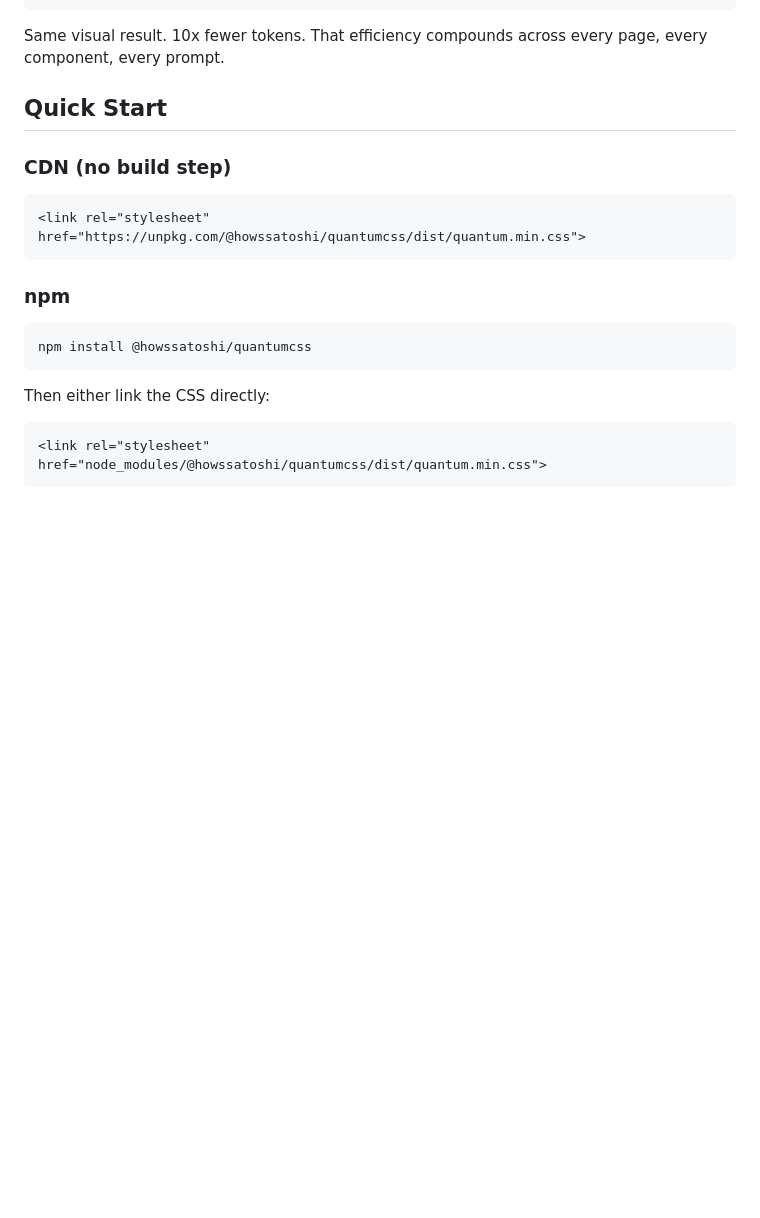
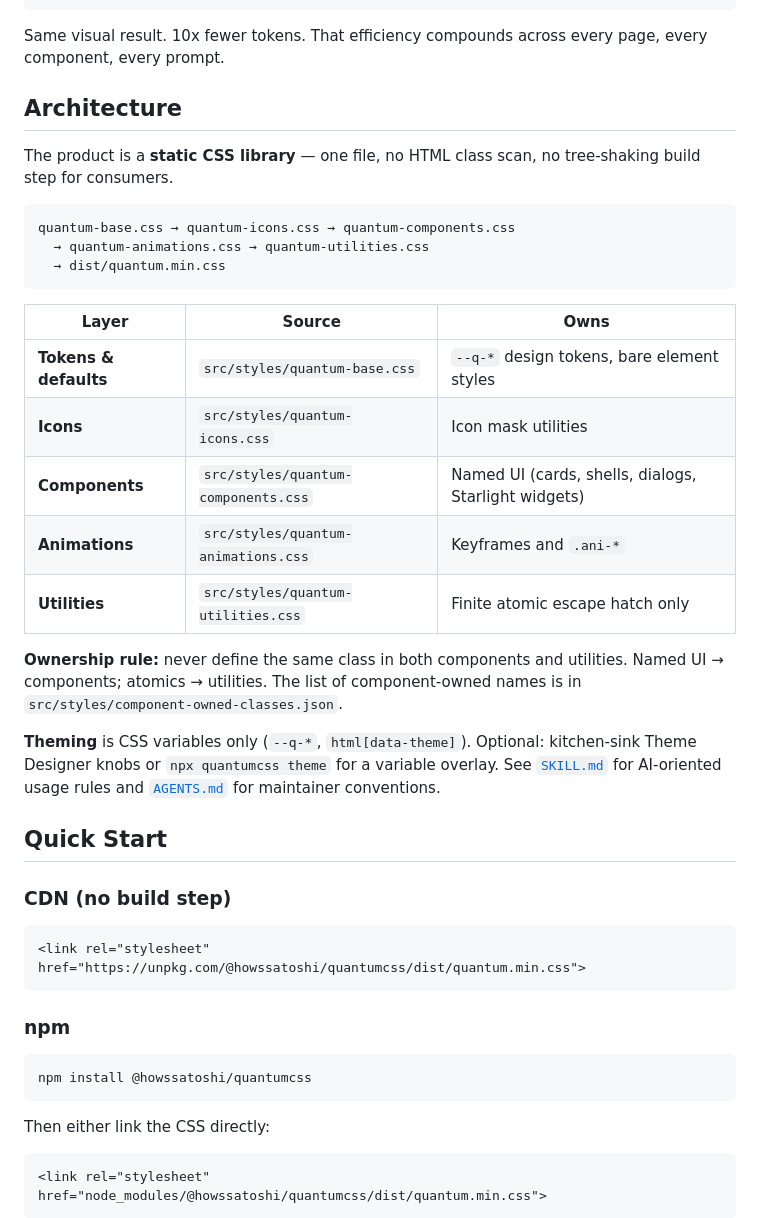
Before and after one commit to macroadster/quantumcss, a Markdown page: README.md, the part around the change. Rendered like a GitHub page; blank space fills up the shorter version.

````diff
--- a/README.md
+++ b/README.md
@@ -73,6 +73,28 @@ This layering matters for AI-assisted development. Compare a card component:
 ```
 
 Same visual result. 10x fewer tokens. That efficiency compounds across every page, every component, every prompt.
+
+## Architecture
+
+The product is a **static CSS library** — one file, no HTML class scan, no tree-shaking build step for consumers.
+
+```
+quantum-base.css → quantum-icons.css → quantum-components.css
+  → quantum-animations.css → quantum-utilities.css
+  → dist/quantum.min.css
+```
+
+| Layer | Source | Owns |
+|-------|--------|------|
+| **Tokens & defaults** | `src/styles/quantum-base.css` | `--q-*` design tokens, bare element styles |
+| **Icons** | `src/styles/quantum-icons.css` | Icon mask utilities |
+| **Components** | `src/styles/quantum-components.css` | Named UI (cards, shells, dialogs, Starlight widgets) |
+| **Animations** | `src/styles/quantum-animations.css` | Keyframes and `.ani-*` |
+| **Utilities** | `src/styles/quantum-utilities.css` | Finite atomic escape hatch only |
+
+**Ownership rule:** never define the same class in both components and utilities. Named UI → components; atomics → utilities. The list of component-owned names is in `src/styles/component-owned-classes.json`.
+
+**Theming** is CSS variables only (`--q-*`, `html[data-theme]`). Optional: kitchen-sink Theme Designer knobs or `npx quantumcss theme` for a variable overlay. See [`SKILL.md`](SKILL.md) for AI-oriented usage rules and [`AGENTS.md`](AGENTS.md) for maintainer conventions.
 
 ## Quick Start
 
````
Also changed, not shown: examples/task.md (deleted, +0 -11 lines), light-mode-improvement.md (deleted, +0 -13 lines).
